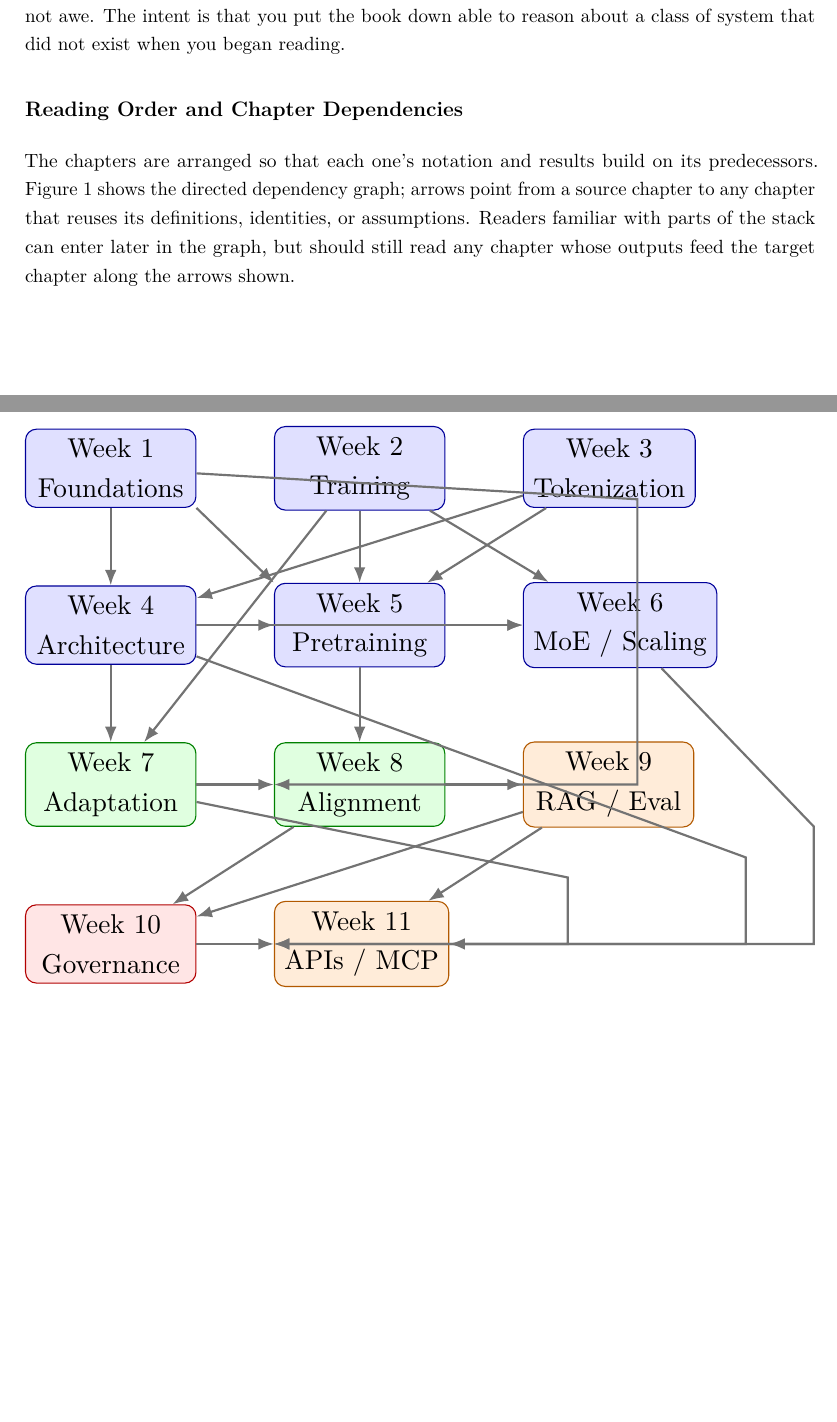
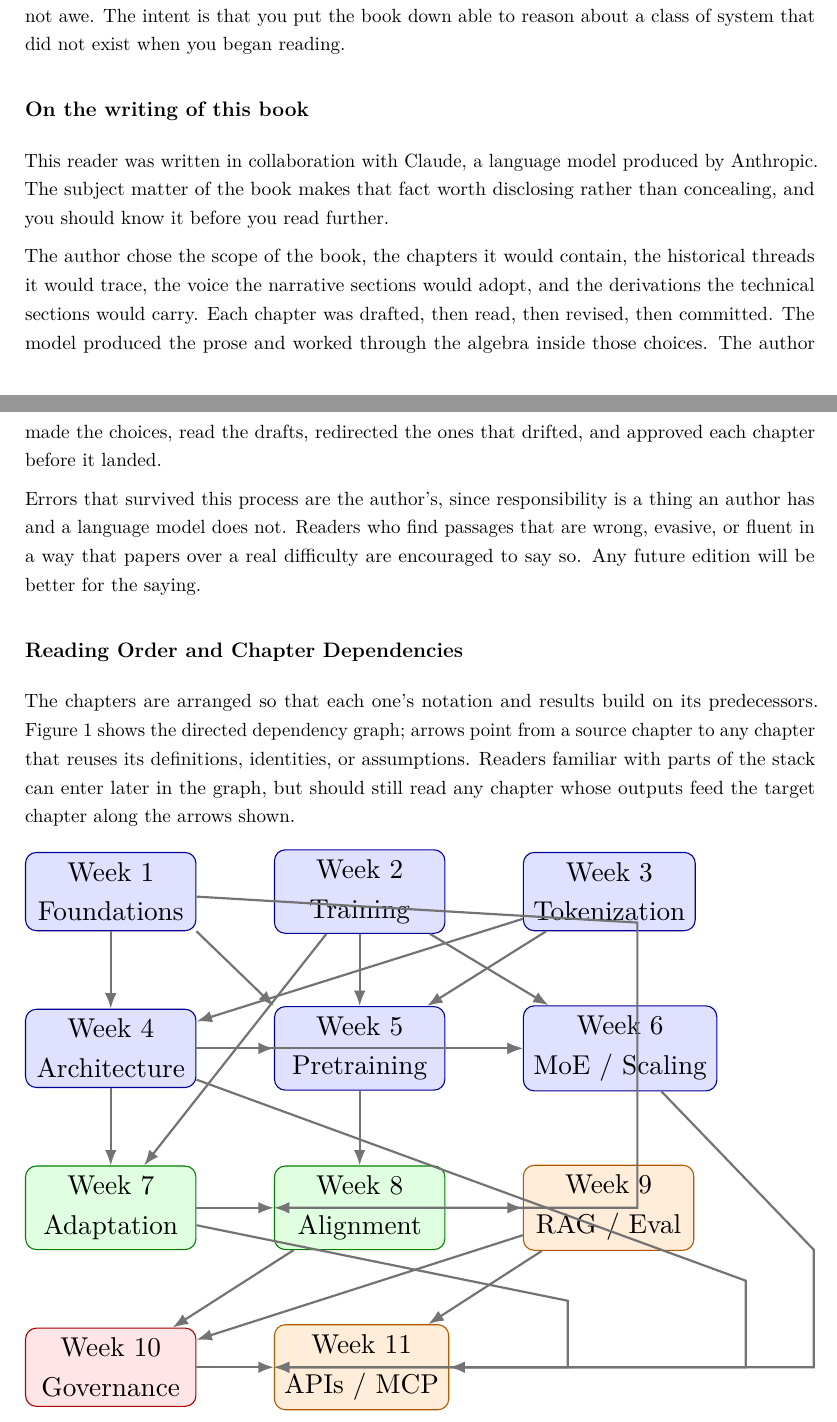
Before and after one commit to lima-bravo/llm-systems-reader, a LaTeX document (main.tex): two parts of pages 16 and 17 of 246, joined at a grey line, cut so that both start at the same text, the shorter picture padded with empty space. Compiled offline with pdfLaTeX.

Commit message:
Add author attribution and AI-collaboration disclosure
Title page now lists Lodewijk Bonebakker as author with a small
italic line disclosing drafting assistance from Claude Opus 4.7
(Anthropic). This is the upfront half of the disclosure, intended
for early readers asked to give feedback.

A new "On the writing of this book" subsection in the Preface
describes the collaboration in full: the author chose scope,
voice, structure, and pedagogy, and read/redirected/approved
each chapter; the model drafted prose and worked the algebra
inside those choices. Surviving errors are the author's, since
responsibility is a thing an author has and a language model
does not.

Follows the dominant publishing convention (single human author,
AI involvement disclosed) while remaining transparent both at
first glance (title page) and in detail (preface paragraph).

```diff
--- a/main.tex
+++ b/main.tex
@@ -5,7 +5,8 @@
 
 \title{Large Language Models as Engineered Systems \\
        \large A Systems, Statistical, and Human-Factors Primer}
-\author{ }
+\author{Lodewijk Bonebakker \\[0.4em]
+        \small\textit{with drafting assistance from Claude Opus 4.7 (Anthropic)}}
 \date{\today}
 
 \begin{document}
@@ -189,6 +190,29 @@ we will rewrite it. The intent is not awe. The intent is that you
 put the book down able to reason about a class of system that did
 not exist when you began reading.
 
+\subsection*{On the writing of this book}
+\addcontentsline{toc}{subsection}{On the writing of this book}
+
+This reader was written in collaboration with Claude, a language
+model produced by Anthropic. The subject matter of the book makes
+that fact worth disclosing rather than concealing, and you should
+know it before you read further.
+
+The author chose the scope of the book, the chapters it would
+contain, the historical threads it would trace, the voice the
+narrative sections would adopt, and the derivations the technical
+sections would carry. Each chapter was drafted, then read, then
+revised, then committed. The model produced the prose and worked
+through the algebra inside those choices. The author made the
+choices, read the drafts, redirected the ones that drifted, and
+approved each chapter before it landed.
+
+Errors that survived this process are the author's, since
+responsibility is a thing an author has and a language model does
+not. Readers who find passages that are wrong, evasive, or fluent
+in a way that papers over a real difficulty are encouraged to say
+so. Any future edition will be better for the saying.
+
 \subsection*{Reading Order and Chapter Dependencies}
 \addcontentsline{toc}{subsection}{Reading Order and Chapter Dependencies}
 
```
Also changed, not shown: llm_systems_reader.pdf.
